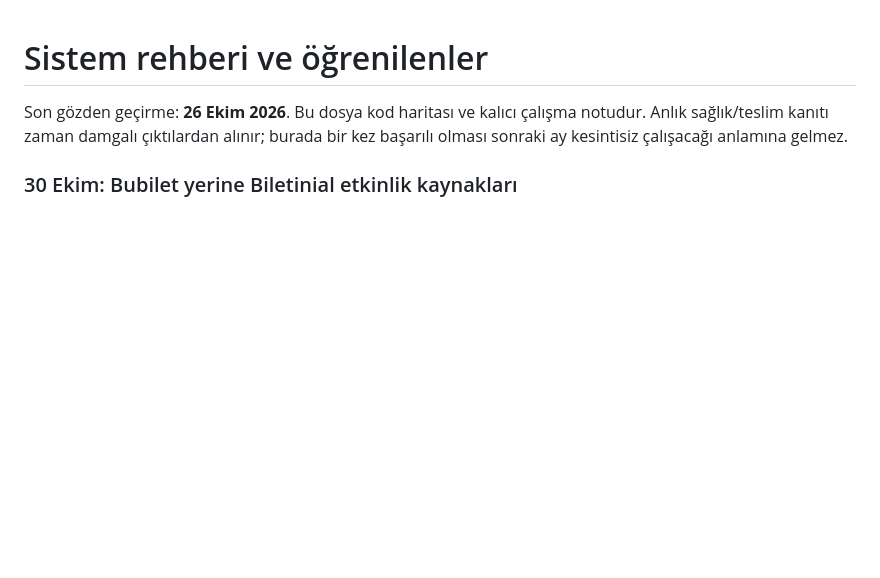
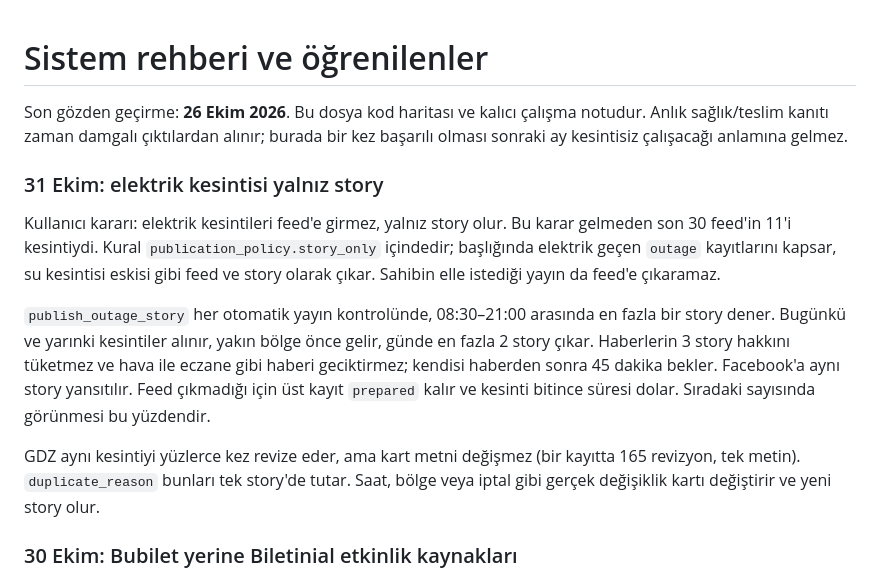
Before and after one commit to ntekintr/seferihisarofficial-news, a Markdown page: docs/system-handbook.md, the part around the change. Rendered like a GitHub page; blank space fills up the shorter version.

Commit message:
Elektrik kesintisi yalnız story: belgeler

```diff
--- a/docs/system-handbook.md
+++ b/docs/system-handbook.md
@@ -3,6 +3,25 @@
 Son gözden geçirme: **26 Ekim 2026**. Bu dosya kod haritası ve kalıcı çalışma
 notudur. Anlık sağlık/teslim kanıtı zaman damgalı çıktılardan alınır; burada bir
 kez başarılı olması sonraki ay kesintisiz çalışacağı anlamına gelmez.
+
+### 31 Ekim: elektrik kesintisi yalnız story
+
+Kullanıcı kararı: elektrik kesintileri feed'e girmez, yalnız story olur. Bu karar
+gelmeden son 30 feed'in 11'i kesintiydi. Kural `publication_policy.story_only`
+içindedir; başlığında elektrik geçen `outage` kayıtlarını kapsar, su kesintisi
+eskisi gibi feed ve story olarak çıkar. Sahibin elle istediği yayın da feed'e
+çıkaramaz.
+
+`publish_outage_story` her otomatik yayın kontrolünde, 08:30–21:00 arasında en
+fazla bir story dener. Bugünkü ve yarınki kesintiler alınır, yakın bölge önce
+gelir, günde en fazla 2 story çıkar. Haberlerin 3 story hakkını tüketmez ve hava
+ile eczane gibi haberi geciktirmez; kendisi haberden sonra 45 dakika bekler.
+Facebook'a aynı story yansıtılır. Feed çıkmadığı için üst kayıt `prepared` kalır
+ve kesinti bitince süresi dolar. Sıradaki sayısında görünmesi bu yüzdendir.
+
+GDZ aynı kesintiyi yüzlerce kez revize eder, ama kart metni değişmez (bir kayıtta
+165 revizyon, tek metin). `duplicate_reason` bunları tek story'de tutar. Saat,
+bölge veya iptal gibi gerçek değişiklik kartı değiştirir ve yeni story olur.
 
 ### 30 Ekim: Bubilet yerine Biletinial etkinlik kaynakları
 
```
